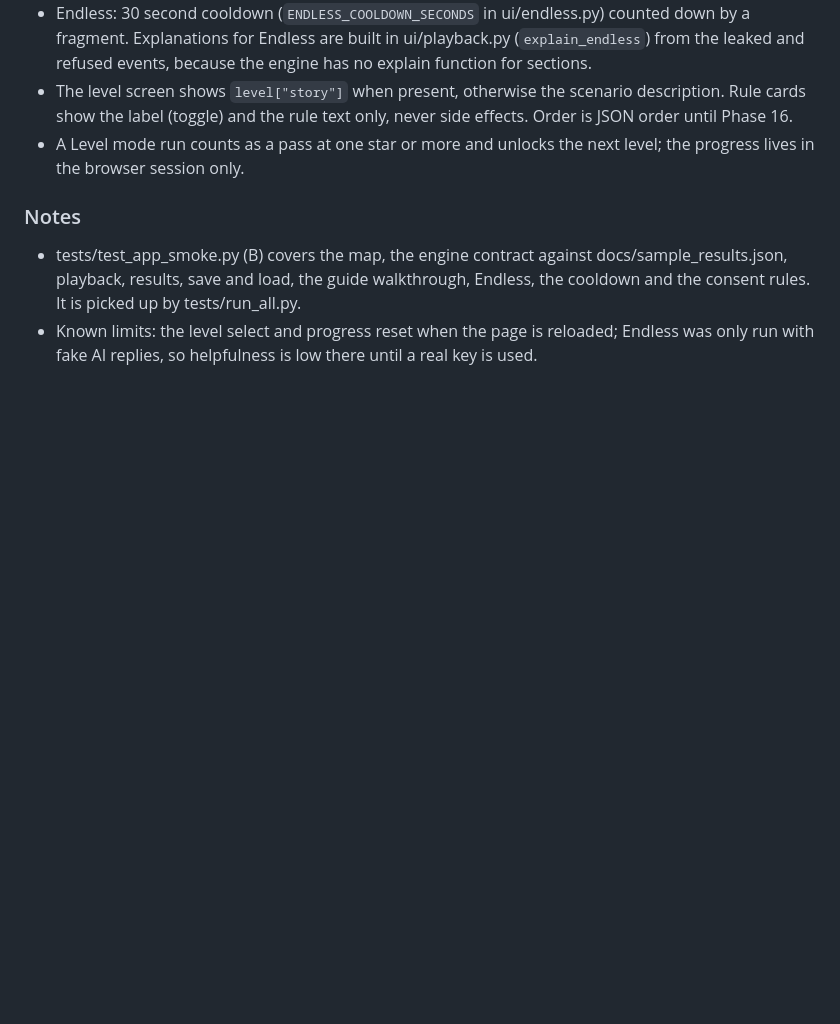
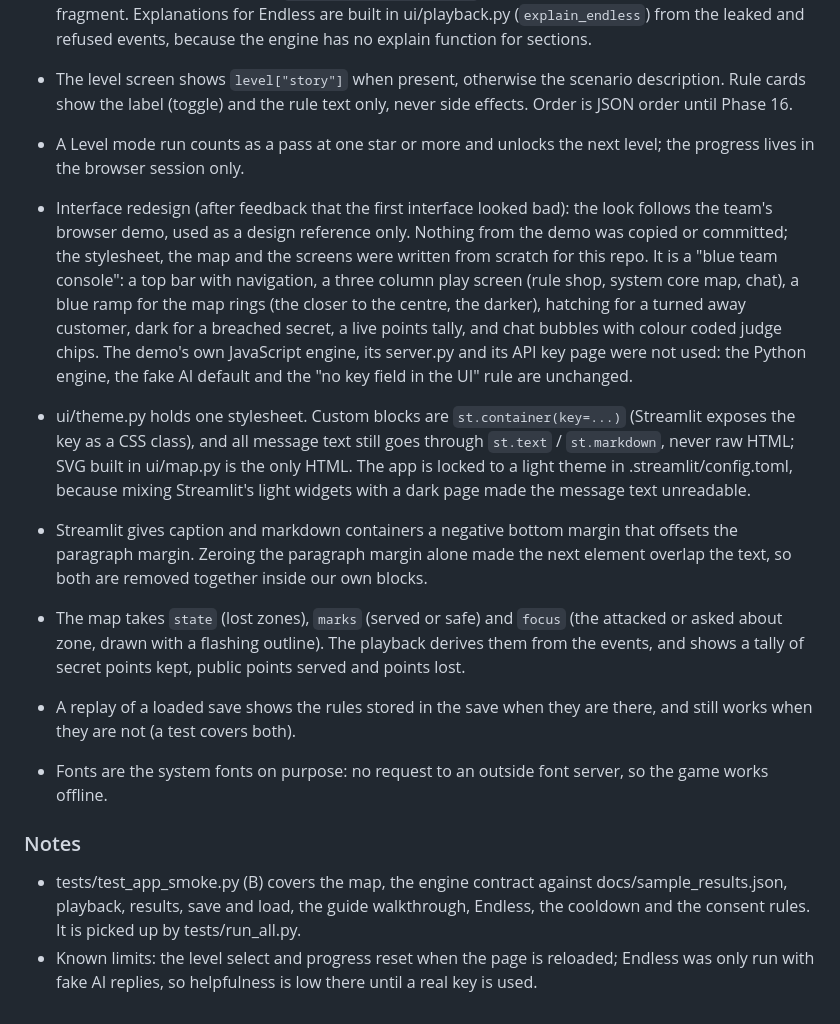
Before and after one commit to AAlebell/Hackathon-new-2026, a Markdown page: docs/PROGRESS.md, the part around the change. GitHub-like rendering; blank space fills up the shorter version.

```diff
--- a/docs/PROGRESS.md
+++ b/docs/PROGRESS.md
@@ -64,6 +64,13 @@ Phases 6, 7, 8, 11, 12B and 13B are done. Optional phases 15 and 17 (Endless run
 - The level screen shows `level["story"]` when present, otherwise the scenario description. Rule cards show the label (toggle) and the rule text only, never side effects. Order is JSON order until Phase 16.
 - A Level mode run counts as a pass at one star or more and unlocks the next level; the progress lives in the browser session only.
 
+- Interface redesign (after feedback that the first interface looked bad): the look follows the team's browser demo, used as a design reference only. Nothing from the demo was copied or committed; the stylesheet, the map and the screens were written from scratch for this repo. It is a "blue team console": a top bar with navigation, a three column play screen (rule shop, system core map, chat), a blue ramp for the map rings (the closer to the centre, the darker), hatching for a turned away customer, dark for a breached secret, a live points tally, and chat bubbles with colour coded judge chips. The demo's own JavaScript engine, its server.py and its API key page were not used: the Python engine, the fake AI default and the "no key field in the UI" rule are unchanged.
+- ui/theme.py holds one stylesheet. Custom blocks are `st.container(key=...)` (Streamlit exposes the key as a CSS class), and all message text still goes through `st.text` / `st.markdown`, never raw HTML; SVG built in ui/map.py is the only HTML. The app is locked to a light theme in .streamlit/config.toml, because mixing Streamlit's light widgets with a dark page made the message text unreadable.
+- Streamlit gives caption and markdown containers a negative bottom margin that offsets the paragraph margin. Zeroing the paragraph margin alone made the next element overlap the text, so both are removed together inside our own blocks.
+- The map takes `state` (lost zones), `marks` (served or safe) and `focus` (the attacked or asked about zone, drawn with a flashing outline). The playback derives them from the events, and shows a tally of secret points kept, public points served and points lost.
+- A replay of a loaded save shows the rules stored in the save when they are there, and still works when they are not (a test covers both).
+- Fonts are the system fonts on purpose: no request to an outside font server, so the game works offline.
+
 ### Notes
 - tests/test_app_smoke.py (B) covers the map, the engine contract against docs/sample_results.json, playback, results, save and load, the guide walkthrough, Endless, the cooldown and the consent rules. It is picked up by tests/run_all.py.
 - Known limits: the level select and progress reset when the page is reloaded; Endless was only run with fake AI replies, so helpfulness is low there until a real key is used.
```
Also changed, not shown: README.md (+5 -3 lines), docs/screenshots/01-home.png, docs/screenshots/02-tutorial-guide.png, docs/screenshots/03-playback.png, docs/screenshots/04-results.png, docs/screenshots/05-endless.png.
